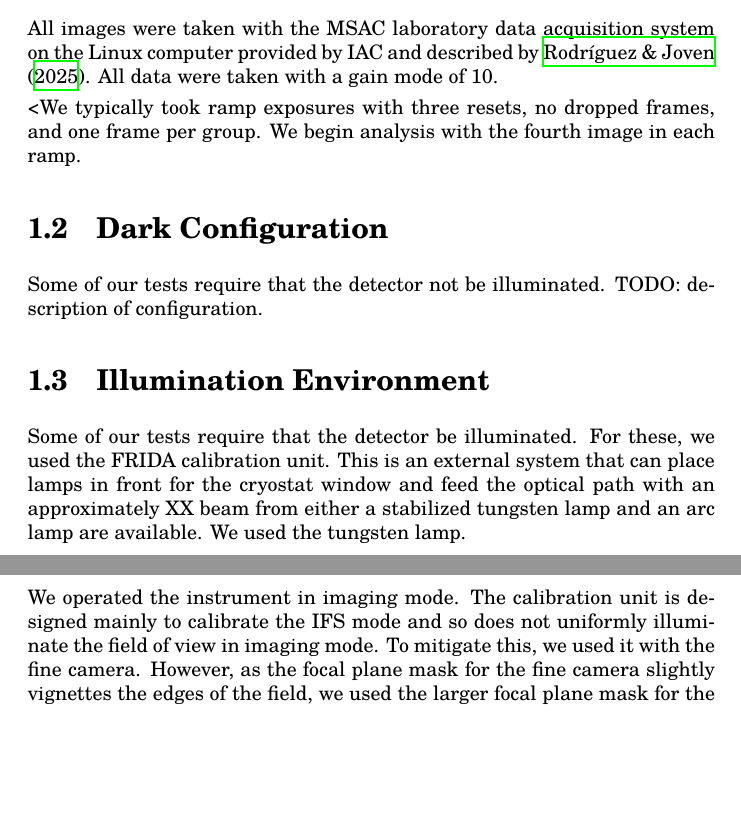
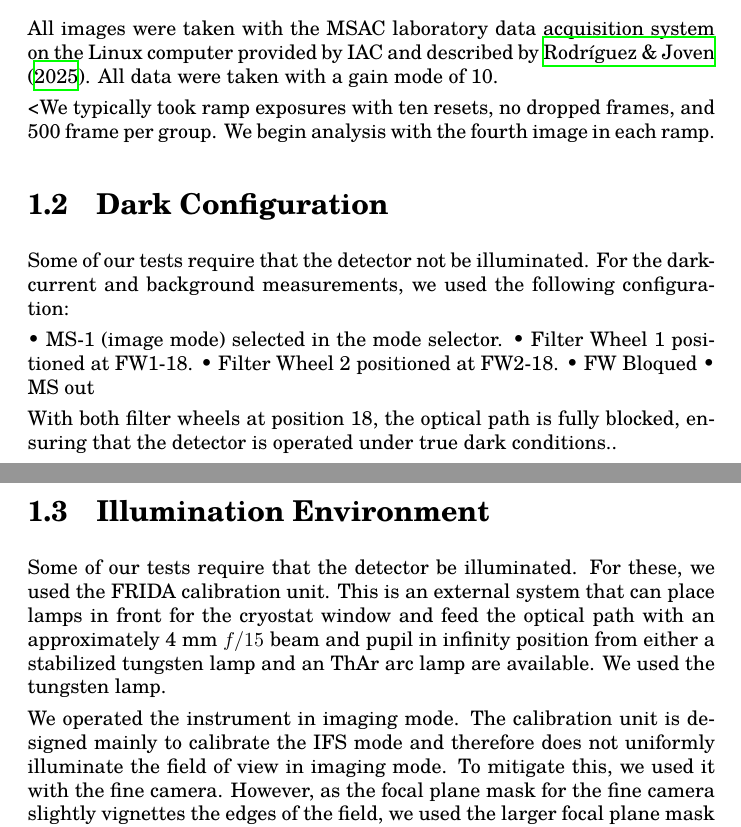
Before and after one commit to alanwatsonatwork/frida-detector-characterization-report, a LaTeX thesis (main.tex, which reads chapter-1.tex): two parts of pages 2 and 3 of 25, joined at a grey line, cut so that both start at the same text, the shorter picture padded with empty space. Compiled offline with XeLaTeX; a missing font is replaced by an installed copy or a similar font.

Commit message:
Incorporated comments

```diff
--- a/chapter-1.tex
+++ b/chapter-1.tex
@@ -6,16 +6,24 @@ This document describes the process and results of the characterization of the F
 
 All images were taken with the MSAC laboratory data acquisition system on the Linux computer provided by IAC and described by \cite{rodriguez-2025}. All data were taken with a gain mode of 10.
 
-<We typically took ramp exposures with three resets, no dropped frames, and one frame per group. We begin analysis with the fourth image in each ramp.
+<We typically took ramp exposures with ten resets, no dropped frames, and 500 frame per group. We begin analysis with the fourth image in each ramp.
 
 \section{Dark Configuration}
 
-Some of our tests require that the detector not be illuminated. TODO: description of configuration.
+Some of our tests require that the detector not be illuminated. For the dark-current and background measurements, we used the following configuration:
+
+• MS-1 (image mode) selected in the mode selector.
+• Filter Wheel 1 positioned at FW1-18.
+• Filter Wheel 2 positioned at FW2-18.
+• FW Bloqued
+• MS out
+
+With both filter wheels at position 18, the optical path is fully blocked, ensuring that the detector is operated under true dark conditions..
 
 \section{Illumination Environment}
 
-Some of our tests require that the detector be illuminated. For these, we used the FRIDA calibration unit. This is an external system that can place lamps in front for the cryostat window and feed the optical path with an approximately XX beam from either a stabilized tungsten lamp and an arc lamp are available. We used the tungsten lamp.
+Some of our tests require that the detector be illuminated. For these, we used the FRIDA calibration unit. This is an external system that can place lamps in front for the cryostat window and feed the optical path with an approximately 4 mm $f/15$ beam and pupil in infinity position from either a stabilized tungsten lamp and an ThAr arc lamp are available. We used the tungsten lamp.
 
-We operated the instrument in imaging mode. The calibration unit is designed mainly to calibrate the IFS mode and so does not uniformly illuminate the field of view in imaging mode. To mitigate this, we used it with the fine camera. However, as the focal plane mask for the fine camera slightly vignettes the edges of the field, we used the larger focal plane mask for the medium camera.
+We operated the instrument in imaging mode. The calibration unit is designed mainly to calibrate the IFS mode and therefore does not uniformly illuminate the field of view in imaging mode. To mitigate this, we used it with the fine camera. However, as the focal plane mask for the fine camera slightly vignettes the edges of the field, we used the larger focal plane mask for the medium camera.
 
 With the inscribed pupil stop, the NB2.48 filter, and the ND2 filter, and with the lamp supplied with 1.07 A, the count rate was about XX DN/s.
```
Also changed, not shown: chapter-2.tex (+2 -2 lines), main.tex (+13 -4 lines).
